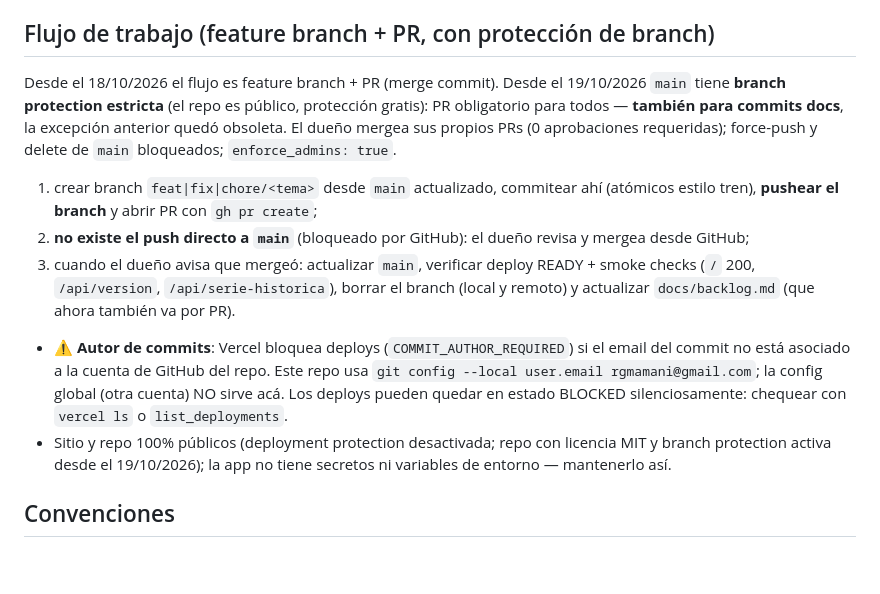
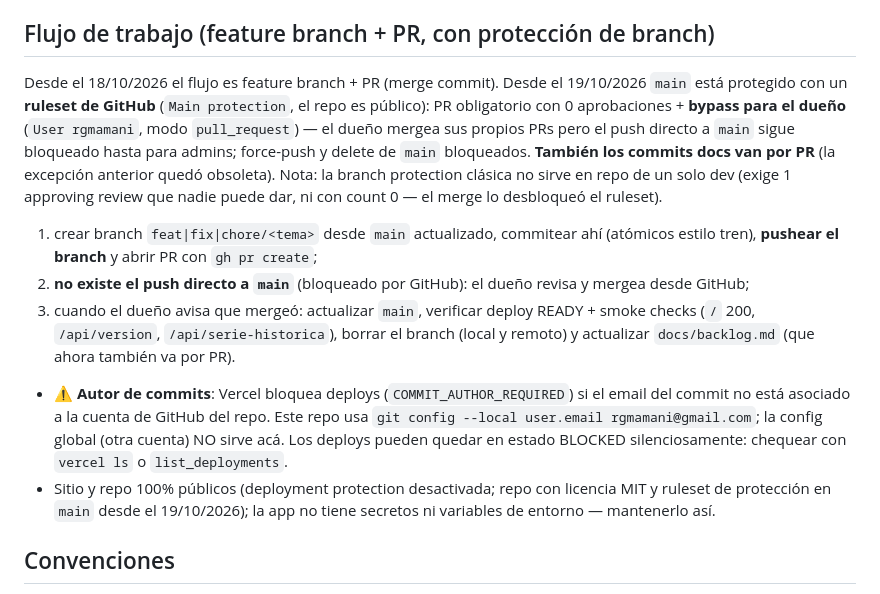
Before and after one commit to rgmamani/datita, a Markdown page: AGENTS.md, the part around the change. Rendered like a GitHub page; blank space fills up the shorter version.

Commit message:
docs: ruleset de proteccion documentado (bypass user, self-merge)

```diff
--- a/AGENTS.md
+++ b/AGENTS.md
@@ -38,13 +38,13 @@ npx vercel --prod --yes            # deploy manual a producción (repo ya vincul
 
 ## Flujo de trabajo (feature branch + PR, con protección de branch)
 
-Desde el 18/10/2026 el flujo es feature branch + PR (merge commit). Desde el 19/10/2026 `main` tiene **branch protection estricta** (el repo es público, protección gratis): PR obligatorio para todos — **también para commits docs**, la excepción anterior quedó obsoleta. El dueño mergea sus propios PRs (0 aprobaciones requeridas); force-push y delete de `main` bloqueados; `enforce_admins: true`.
+Desde el 18/10/2026 el flujo es feature branch + PR (merge commit). Desde el 19/10/2026 `main` está protegido con un **ruleset de GitHub** (`Main protection`, el repo es público): PR obligatorio con 0 aprobaciones + **bypass para el dueño** (`User rgmamani`, modo `pull_request`) — el dueño mergea sus propios PRs pero el push directo a `main` sigue bloqueado hasta para admins; force-push y delete de `main` bloqueados. **También los commits docs van por PR** (la excepción anterior quedó obsoleta). Nota: la branch protection clásica no sirve en repo de un solo dev (exige 1 approving review que nadie puede dar, ni con count 0 — el merge lo desbloqueó el ruleset).
 
 1. crear branch `feat|fix|chore/<tema>` desde `main` actualizado, commitear ahí (atómicos estilo tren), **pushear el branch** y abrir PR con `gh pr create`;
 2. **no existe el push directo a `main`** (bloqueado por GitHub): el dueño revisa y mergea desde GitHub;
 3. cuando el dueño avisa que mergeó: actualizar `main`, verificar deploy READY + smoke checks (`/` 200, `/api/version`, `/api/serie-historica`), borrar el branch (local y remoto) y actualizar `docs/backlog.md` (que ahora también va por PR).
 - ⚠️ **Autor de commits**: Vercel bloquea deploys (`COMMIT_AUTHOR_REQUIRED`) si el email del commit no está asociado a la cuenta de GitHub del repo. Este repo usa `git config --local user.email rgmamani@gmail.com`; la config global (otra cuenta) NO sirve acá. Los deploys pueden quedar en estado BLOCKED silenciosamente: chequear con `vercel ls` o `list_deployments`.
-- Sitio y repo 100% públicos (deployment protection desactivada; repo con licencia MIT y branch protection activa desde el 19/10/2026); la app no tiene secretos ni variables de entorno — mantenerlo así.
+- Sitio y repo 100% públicos (deployment protection desactivada; repo con licencia MIT y ruleset de protección en `main` desde el 19/10/2026); la app no tiene secretos ni variables de entorno — mantenerlo así.
 
 ## Convenciones
 
```
Also changed, not shown: docs/backlog.md (+1 -1 lines).
